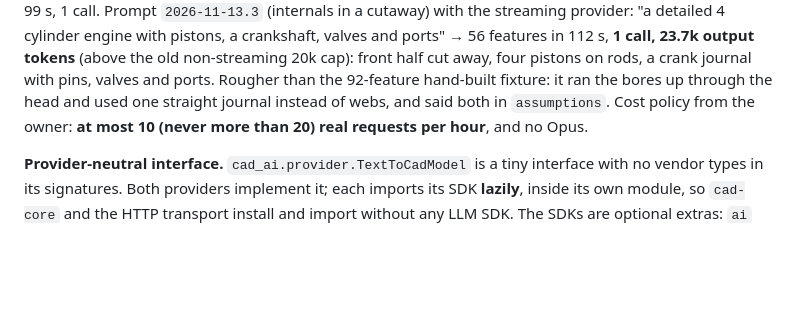
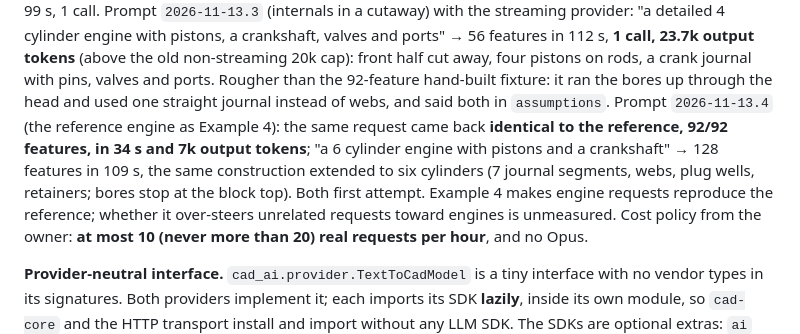
Before and after one commit to Atharvabhangale/AI-assisted-text-to-CAD-application, a Markdown page: CLAUDE.md, the part around one of its changes. Drawn GitHub-style; blank space fills up the shorter version.

Commit message:
Record the live engine results for prompt 2026-11-13.4
The 4-cylinder request now reproduces the reference engine exactly (92/92
features, 34 s); a 6-cylinder request extends the same construction (128
features). Test count 638, 2 skipped.

Co-Authored-By: Claude Opus 5.5 <noreply@anthropic.com>
Claude-Session: https://claude.ai/code/session_01SF8fE8yDLmkVjSgMLGwM3z

```diff
--- a/CLAUDE.md
+++ b/CLAUDE.md
@@ -319,6 +319,13 @@ non-streaming 20k cap): front half cut away, four pistons on rods, a crank
 journal with pins, valves and ports. Rougher than the 92-feature hand-built
 fixture: it ran the bores up through the head and used one straight journal
 instead of webs, and said both in `assumptions`.
+Prompt `2026-11-13.4` (the reference engine as Example 4): the same request
+came back **identical to the reference, 92/92 features, in 34 s and 7k output
+tokens**; "a 6 cylinder engine with pistons and a crankshaft" → 128
+features in 109 s, the same construction extended to six cylinders (7
+journal segments, webs, plug wells, retainers; bores stop at the block top).
+Both first attempt. Example 4 makes engine requests reproduce the reference;
+whether it over-steers unrelated requests toward engines is unmeasured.
 Cost policy from the owner: **at most 10 (never more than 20) real requests
 per hour**, and no Opus.
 
```
Also changed, not shown: other parts of CLAUDE.md (+1 -1 lines).
